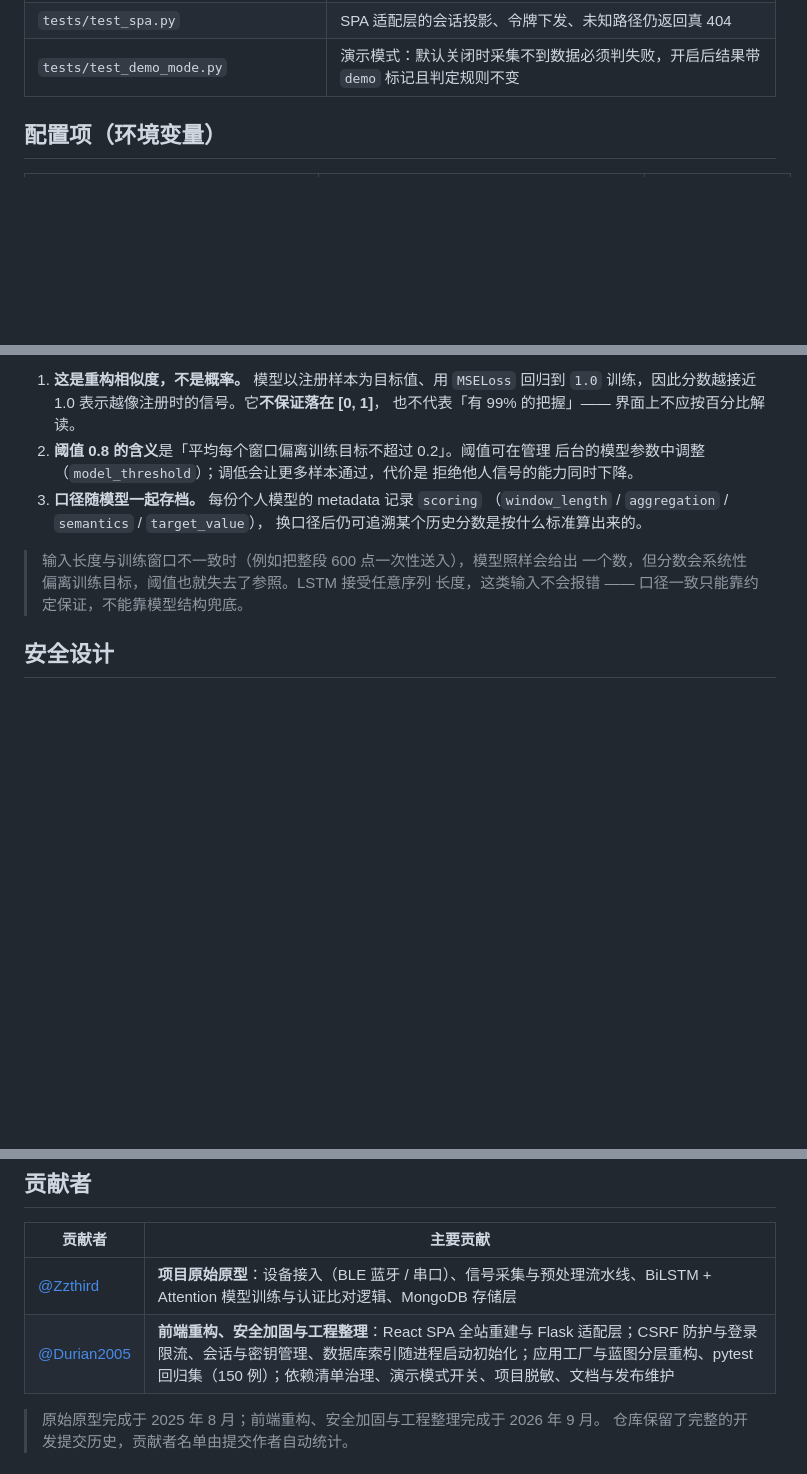
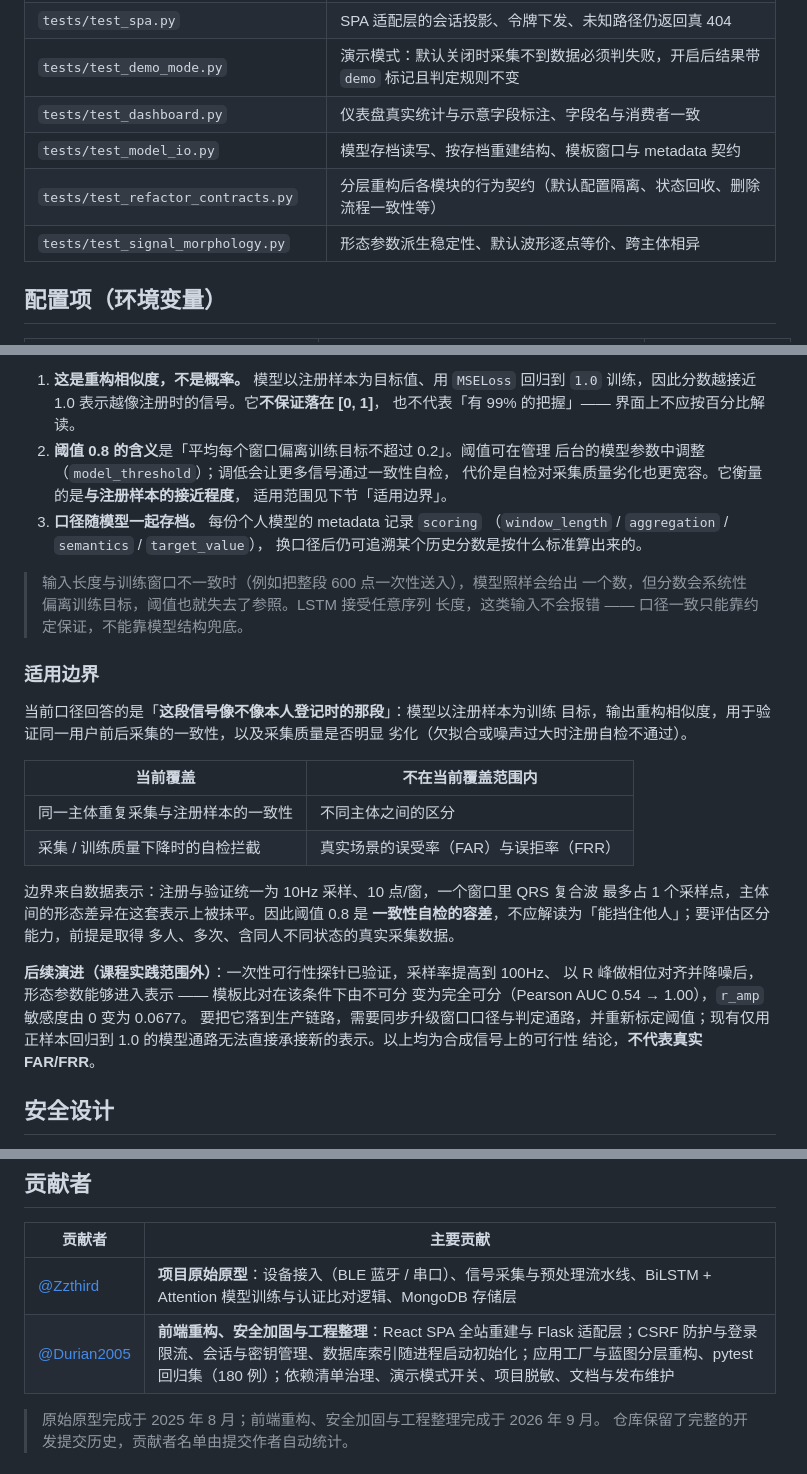
Before and after one commit to Durian2005/CardioCrypt, a Markdown page: README.md, 3 parts joined by grey strips. Drawn GitHub-style; blank space fills up the shorter version.

Commit message:
docs: 补充判定口径的适用边界并同步测试清单
阐明当前口径覆盖同人信号一致性自检，跨主体区分需要真实多用户采集数据。
补充高采样率表示的后续演进说明，并同步回归集用例数与测试文件列表。

```diff
--- a/README.md
+++ b/README.md
@@ -119,6 +119,10 @@ venv\Scripts\python.exe -m pytest
 | `tests/test_admin_api.py` | 管理接口的权限边界、口令长度与限流、响应字段脱敏 |
 | `tests/test_spa.py` | SPA 适配层的会话投影、令牌下发、未知路径仍返回真 404 |
 | `tests/test_demo_mode.py` | 演示模式：默认关闭时采集不到数据必须判失败，开启后结果带 `demo` 标记且判定规则不变 |
+| `tests/test_dashboard.py` | 仪表盘真实统计与示意字段标注、字段名与消费者一致 |
+| `tests/test_model_io.py` | 模型存档读写、按存档重建结构、模板窗口与 metadata 契约 |
+| `tests/test_refactor_contracts.py` | 分层重构后各模块的行为契约（默认配置隔离、状态回收、删除流程一致性等） |
+| `tests/test_signal_morphology.py` | 形态参数派生稳定性、默认波形逐点等价、跨主体相异 |
 
 ## 配置项（环境变量）
 
@@ -212,8 +216,9 @@ DEMO_MODE=1 venv\Scripts\python.exe web_auth\app.py
    `1.0` 训练，因此分数越接近 1.0 表示越像注册时的信号。它**不保证落在 [0, 1]**，
    也不代表「有 99% 的把握」—— 界面上不应按百分比解读。
 2. **阈值 0.8 的含义**是「平均每个窗口偏离训练目标不超过 0.2」。阈值可在管理
-   后台的模型参数中调整（`model_threshold`）；调低会让更多样本通过，代价是
-   拒绝他人信号的能力同时下降。
+   后台的模型参数中调整（`model_threshold`）；调低会让更多信号通过一致性自检，
+   代价是自检对采集质量劣化也更宽容。它衡量的是**与注册样本的接近程度**，
+   适用范围见下节「适用边界」。
 3. **口径随模型一起存档。** 每份个人模型的 metadata 记录 `scoring`
    （`window_length` / `aggregation` / `semantics` / `target_value`），
    换口径后仍可追溯某个历史分数是按什么标准算出来的。
@@ -221,6 +226,29 @@ DEMO_MODE=1 venv\Scripts\python.exe web_auth\app.py
 > 输入长度与训练窗口不一致时（例如把整段 600 点一次性送入），模型照样会给出
 > 一个数，但分数会系统性偏离训练目标，阈值也就失去了参照。LSTM 接受任意序列
 > 长度，这类输入不会报错 —— 口径一致只能靠约定保证，不能靠模型结构兜底。
+
+### 适用边界
+
+当前口径回答的是「**这段信号像不像本人登记时的那段**」：模型以注册样本为训练
+目标，输出重构相似度，用于验证同一用户前后采集的一致性，以及采集质量是否明显
+劣化（欠拟合或噪声过大时注册自检不通过）。
+
+| 当前覆盖 | 不在当前覆盖范围内 |
+|---|---|
+| 同一主体重复采集与注册样本的一致性 | 不同主体之间的区分 |
+| 采集 / 训练质量下降时的自检拦截 | 真实场景的误受率（FAR）与误拒率（FRR） |
+
+边界来自数据表示：注册与验证统一为 10Hz 采样、10 点/窗，一个窗口里 QRS 复合波
+最多占 1 个采样点，主体间的形态差异在这套表示上被抹平。因此阈值 0.8 是
+**一致性自检的容差**，不应解读为「能挡住他人」；要评估区分能力，前提是取得
+多人、多次、含同人不同状态的真实采集数据。
+
+**后续演进（课程实践范围外）**：一次性可行性探针已验证，采样率提高到 100Hz、
+以 R 峰做相位对齐并降噪后，形态参数能够进入表示 —— 模板比对在该条件下由不可分
+变为完全可分（Pearson AUC 0.54 → 1.00），`r_amp` 敏感度由 0 变为 0.0677。
+要把它落到生产链路，需要同步升级窗口口径与判定通路，并重新标定阈值；现有仅用
+正样本回归到 1.0 的模型通路无法直接承接新的表示。以上均为合成信号上的可行性
+结论，**不代表真实 FAR/FRR**。
 
 ## 安全设计
 
@@ -257,7 +285,7 @@ DEMO_MODE=1 venv\Scripts\python.exe web_auth\app.py
 | 贡献者 | 主要贡献 |
 |---|---|
 | [@Zzthird](https://github.com/Zzthird) | **项目原始原型**：设备接入（BLE 蓝牙 / 串口）、信号采集与预处理流水线、BiLSTM + Attention 模型训练与认证比对逻辑、MongoDB 存储层 |
-| [@Durian2005](https://github.com/Durian2005) | **前端重构、安全加固与工程整理**：React SPA 全站重建与 Flask 适配层；CSRF 防护与登录限流、会话与密钥管理、数据库索引随进程启动初始化；应用工厂与蓝图分层重构、pytest 回归集（150 例）；依赖清单治理、演示模式开关、项目脱敏、文档与发布维护 |
+| [@Durian2005](https://github.com/Durian2005) | **前端重构、安全加固与工程整理**：React SPA 全站重建与 Flask 适配层；CSRF 防护与登录限流、会话与密钥管理、数据库索引随进程启动初始化；应用工厂与蓝图分层重构、pytest 回归集（180 例）；依赖清单治理、演示模式开关、项目脱敏、文档与发布维护 |
 
 > 原始原型完成于 2025 年 8 月；前端重构、安全加固与工程整理完成于 2026 年 9 月。
 > 仓库保留了完整的开发提交历史，贡献者名单由提交作者自动统计。
```
